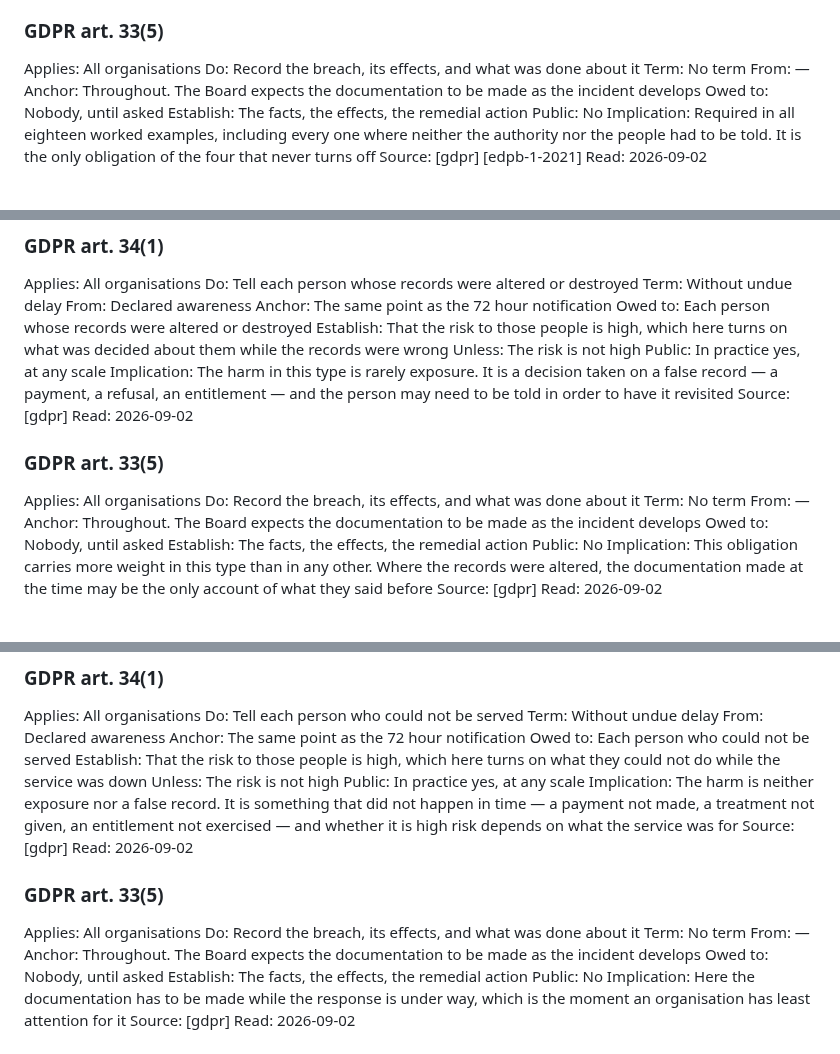
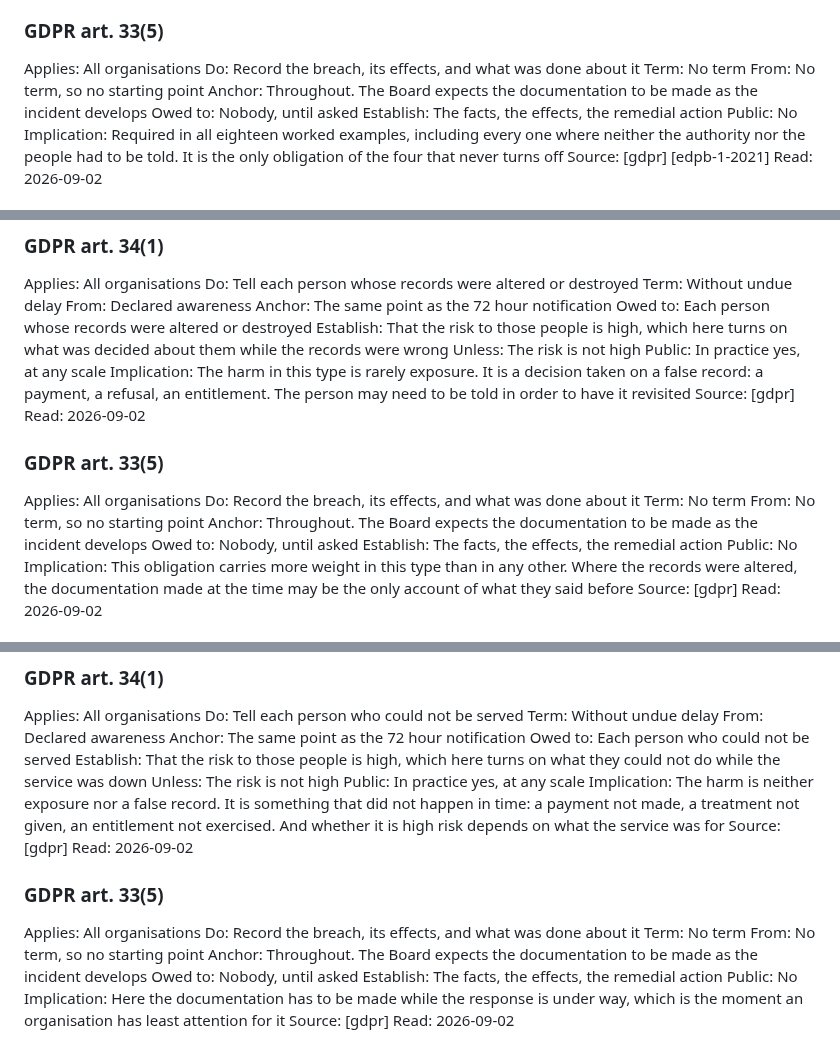
Before and after one commit to alessandroaledda/insider-threat-event-requirements, a Markdown page: iter.md, 3 parts joined by grey strips. Rendered like a GitHub page.

```diff
--- a/iter.md
+++ b/iter.md
@@ -1582,7 +1583,7 @@ Read: 2026-09-02
 Applies: All organisations
 Do: Record the breach, its effects, and what was done about it
 Term: No term
-From: —
+From: No term, so no starting point
 Anchor: Throughout. The Board expects the documentation to be made as the incident develops
 Owed to: Nobody, until asked
 Establish: The facts, the effects, the remedial action
@@ -1636,7 +1637,7 @@ Owed to: Each person whose records were altered or destroyed
 Establish: That the risk to those people is high, which here turns on what was decided about them while the records were wrong
 Unless: The risk is not high
 Public: In practice yes, at any scale
-Implication: The harm in this type is rarely exposure. It is a decision taken on a false record — a payment, a refusal, an entitlement — and the person may need to be told in order to have it revisited
+Implication: The harm in this type is rarely exposure. It is a decision taken on a false record: a payment, a refusal, an entitlement. The person may need to be told in order to have it revisited
 Source: [gdpr]
 Read: 2026-09-02
 
@@ -1644,7 +1645,7 @@ Read: 2026-09-02
 Applies: All organisations
 Do: Record the breach, its effects, and what was done about it
 Term: No term
-From: —
+From: No term, so no starting point
 Anchor: Throughout. The Board expects the documentation to be made as the incident develops
 Owed to: Nobody, until asked
 Establish: The facts, the effects, the remedial action
@@ -1698,7 +1699,7 @@ Owed to: Each person who could not be served
 Establish: That the risk to those people is high, which here turns on what they could not do while the service was down
 Unless: The risk is not high
 Public: In practice yes, at any scale
-Implication: The harm is neither exposure nor a false record. It is something that did not happen in time — a payment not made, a treatment not given, an entitlement not exercised — and whether it is high risk depends on what the service was for
+Implication: The harm is neither exposure nor a false record. It is something that did not happen in time: a payment not made, a treatment not given, an entitlement not exercised. And whether it is high risk depends on what the service was for
 Source: [gdpr]
 Read: 2026-09-02
 
@@ -1706,7 +1707,7 @@ Read: 2026-09-02
 Applies: All organisations
 Do: Record the breach, its effects, and what was done about it
 Term: No term
-From: —
+From: No term, so no starting point
 Anchor: Throughout. The Board expects the documentation to be made as the incident develops
 Owed to: Nobody, until asked
 Establish: The facts, the effects, the remedial action
```
Also changed, not shown: other parts of iter.md (+40 -39 lines), library.md (+11 -11 lines).
